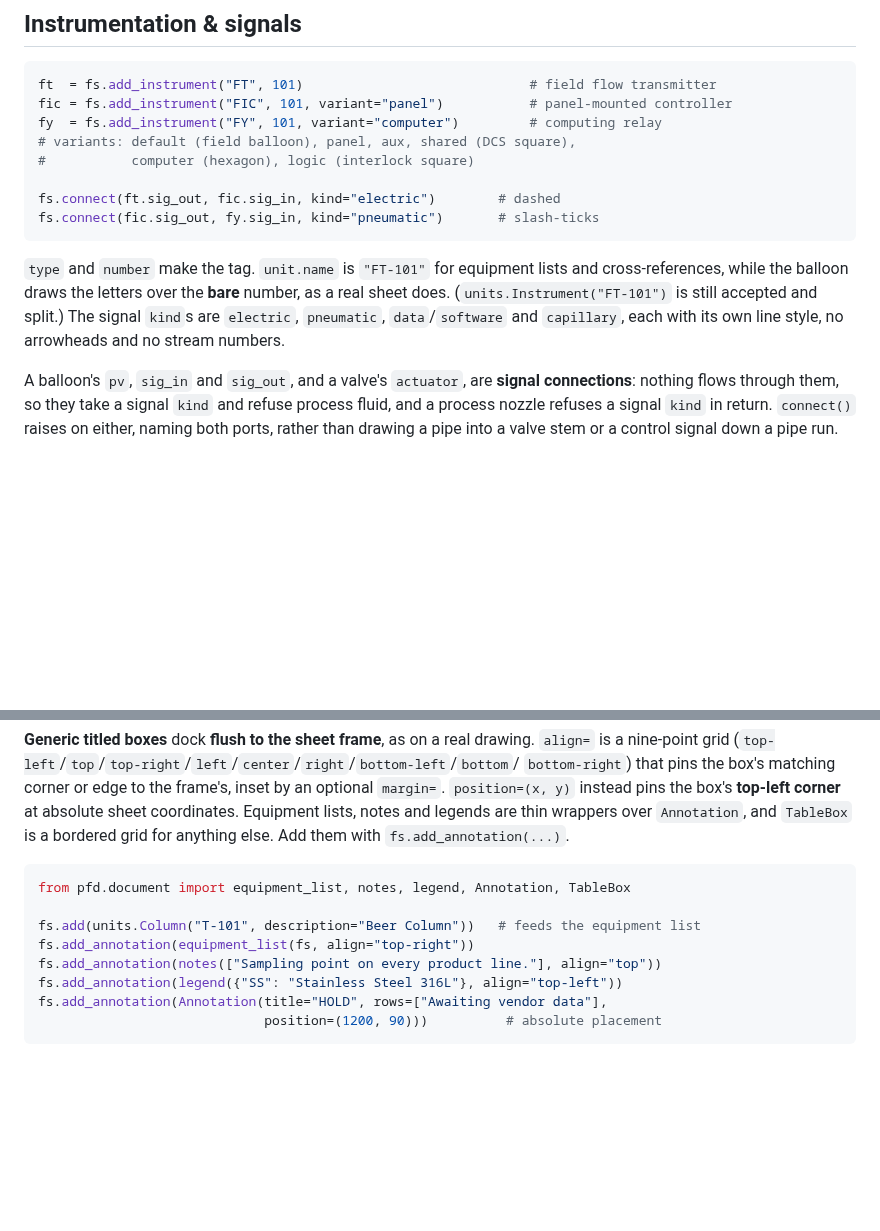
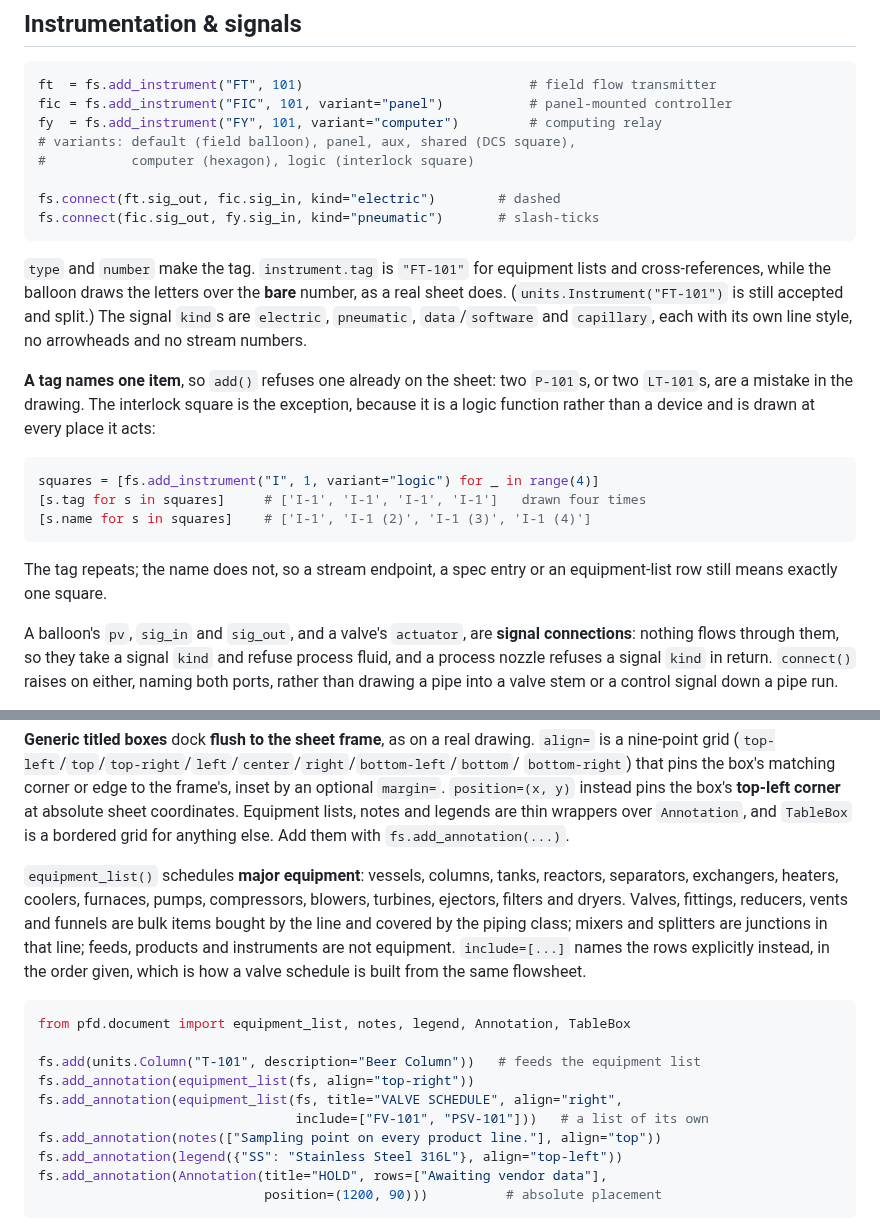
Before and after one commit to Alpha9463/pandid, a Markdown page: README.md, 2 parts joined by grey strips. Drawn GitHub-style; blank space fills up the shorter version.

````diff
--- a/README.md
+++ b/README.md
@@ -269,12 +269,26 @@ fs.connect(ft.sig_out, fic.sig_in, kind="electric")        # dashed
 fs.connect(fic.sig_out, fy.sig_in, kind="pneumatic")       # slash-ticks
 ```
 
-`type` and `number` make the tag. `unit.name` is `"FT-101"` for equipment lists
-and cross-references, while the balloon draws the letters over the **bare**
-number, as a real sheet does. (`units.Instrument("FT-101")` is still accepted
-and split.) The signal `kind`s are `electric`, `pneumatic`, `data`/`software`
-and `capillary`, each with its own line style, no arrowheads and no stream
-numbers.
+`type` and `number` make the tag. `instrument.tag` is `"FT-101"` for equipment
+lists and cross-references, while the balloon draws the letters over the
+**bare** number, as a real sheet does. (`units.Instrument("FT-101")` is still
+accepted and split.) The signal `kind`s are `electric`, `pneumatic`,
+`data`/`software` and `capillary`, each with its own line style, no arrowheads
+and no stream numbers.
+
+**A tag names one item**, so `add()` refuses one already on the sheet: two
+`P-101`s, or two `LT-101`s, are a mistake in the drawing. The interlock square
+is the exception, because it is a logic function rather than a device and is
+drawn at every place it acts:
+
+```python
+squares = [fs.add_instrument("I", 1, variant="logic") for _ in range(4)]
+[s.tag for s in squares]     # ['I-1', 'I-1', 'I-1', 'I-1']   drawn four times
+[s.name for s in squares]    # ['I-1', 'I-1 (2)', 'I-1 (3)', 'I-1 (4)']
+```
+
+The tag repeats; the name does not, so a stream endpoint, a spec entry or an
+equipment-list row still means exactly one square.
 
 A balloon's `pv`, `sig_in` and `sig_out`, and a valve's `actuator`, are **signal
 connections**: nothing flows through them, so they take a signal `kind` and
@@ -396,11 +410,22 @@ inset by an optional `margin=`. `position=(x, y)` instead pins the box's
 legends are thin wrappers over `Annotation`, and `TableBox` is a bordered grid
 for anything else. Add them with `fs.add_annotation(...)`.
 
+`equipment_list()` schedules **major equipment**: vessels, columns, tanks,
+reactors, separators, exchangers, heaters, coolers, furnaces, pumps,
+compressors, blowers, turbines, ejectors, filters and dryers. Valves, fittings,
+reducers, vents and funnels are bulk items bought by the line and covered by the
+piping class; mixers and splitters are junctions in that line; feeds, products
+and instruments are not equipment. `include=[...]` names the rows explicitly
+instead, in the order given, which is how a valve schedule is built from the
+same flowsheet.
+
 ```python
 from pfd.document import equipment_list, notes, legend, Annotation, TableBox
 
 fs.add(units.Column("T-101", description="Beer Column"))   # feeds the equipment list
 fs.add_annotation(equipment_list(fs, align="top-right"))
+fs.add_annotation(equipment_list(fs, title="VALVE SCHEDULE", align="right",
+                                 include=["FV-101", "PSV-101"]))   # a list of its own
 fs.add_annotation(notes(["Sampling point on every product line."], align="top"))
 fs.add_annotation(legend({"SS": "Stainless Steel 316L"}, align="top-left"))
 fs.add_annotation(Annotation(title="HOLD", rows=["Awaiting vendor data"],
````
Also changed, not shown: CHANGELOG.md (+17 -0 lines), docs/api.md (+43 -8 lines), docs/gallery/03_distillation_train.png, docs/gallery/08_from_data.png, 12 other files.
